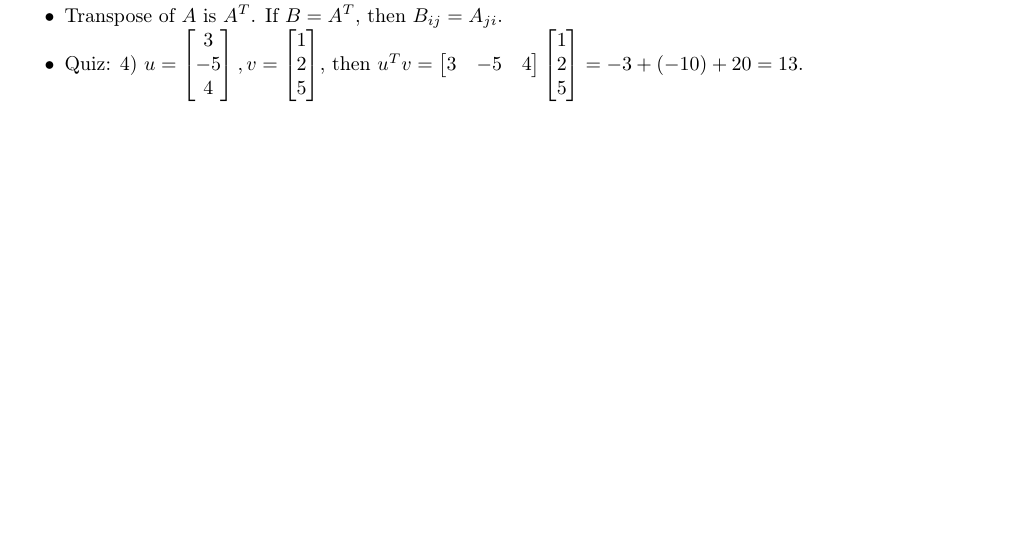
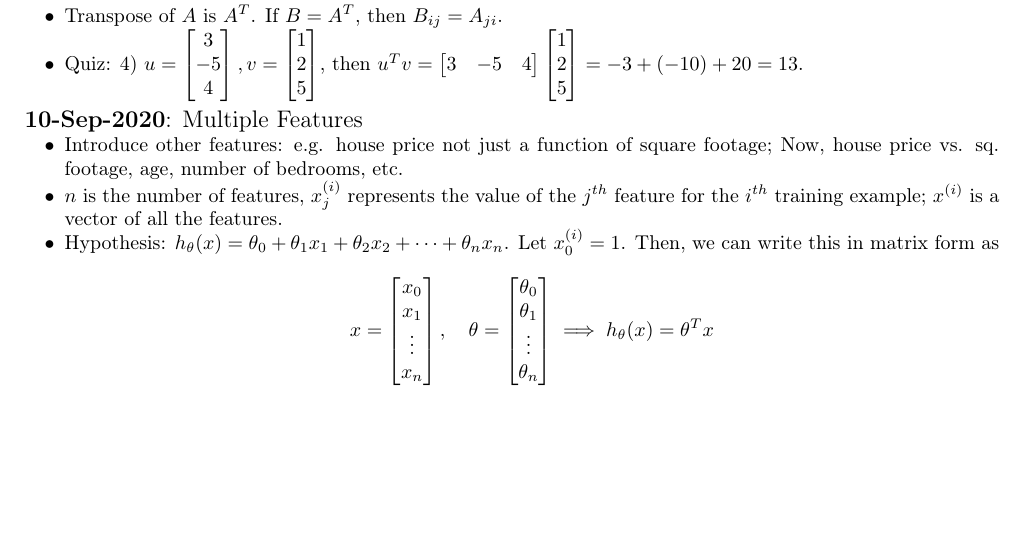
Before and after one commit to pvasudev16/machine_learning, a LaTeX document (machine_learning/StudyNotes.tex): part of page 3 of 3, cut so that both start at the same text. Compiled offline with pdfLaTeX.

Commit message:
Added 10-Sep-2020 Study Notes

```diff
--- a/machine_learning/StudyNotes.tex
+++ b/machine_learning/StudyNotes.tex
@@ -156,4 +156,14 @@
   \item Transpose of $A$ is $A^{T}$. If $B=A^{T}$, then $B_{ij} = A_{ji}$.
   \item Quiz: 4) $u = \begin{bmatrix}3 \\ -5 \\ 4\end{bmatrix}, v= \begin{bmatrix}1 \\ 2 \\ 5\end{bmatrix}$, then $u^Tv = \begin{bmatrix}3 & -5 & 4\end{bmatrix}\begin{bmatrix}1 \\ 2\\ 5 \end{bmatrix} = -3 + (-10) + 20 = 13$.
 \end{itemize}
+\hfill \\
+{\large \textbf{10-Sep-2020}: Multiple Features}
+\begin{itemize}
+  \item Introduce other features: e.g. house price not just a function of square footage; Now, house price vs. sq. footage, age, number of bedrooms, etc.
+  \item $n$ is the number of features, $x_j^{(i)}$ represents the value of the $j^{th}$ feature for the $i^{th}$ training example; $x^{(i)}$ is a vector of all the features.
+  \item Hypothesis: $h_{\theta}(x) = \theta_0 + \theta_1x_1 + \theta_2 x_2 + \dots + \theta_n x_n$. Let $x_0^{(i)}=1$. Then, we can write this in matrix form as
+    \begin{equation*}
+      x=\begin{bmatrix}x_0 \\ x_1 \\ \vdots \\ x_n\end{bmatrix}, \quad \theta = \begin{bmatrix} \theta_0 \\ \theta_1 \\ \vdots \\ \theta_n \end{bmatrix} \implies h_{\theta}(x) = \theta^T x
+    \end{equation*}
+\end{itemize}
 \end{document}
```
Also changed, not shown: machine_learning/StudyNotes.pdf.
